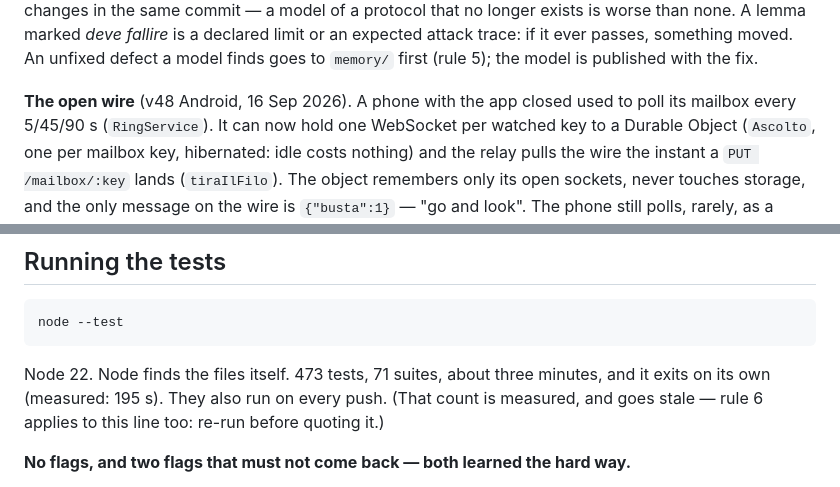
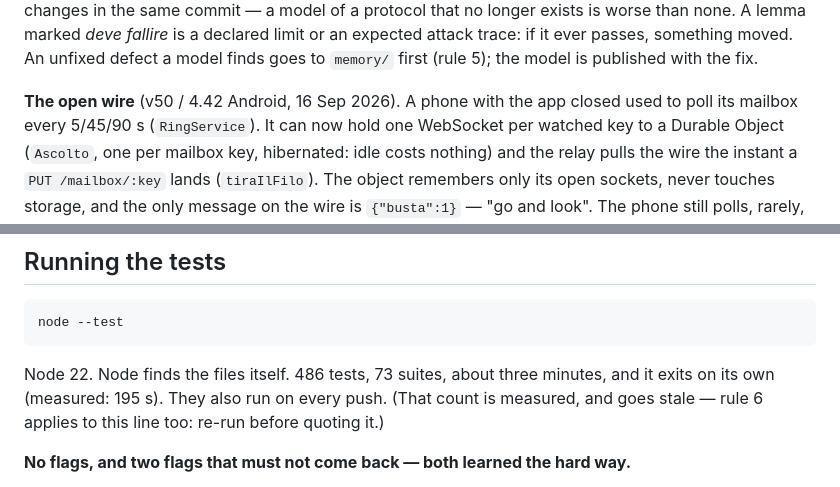
Before and after one commit to digitalvalut/logos-protocol, a Markdown page: CLAUDE.md, 2 parts joined by grey strips. GitHub-like rendering.

````diff
--- a/CLAUDE.md
+++ b/CLAUDE.md
@@ -136,7 +136,7 @@ declared limit or an expected attack trace: if it ever passes, something moved.
 An unfixed defect a model finds goes to `memory/` first (rule 5); the model
 is published with the fix.
 
-**The open wire** (v48 Android, 16 Sep 2026). A phone with the app closed used
+**The open wire** (v50 / 4.42 Android, 16 Sep 2026). A phone with the app closed used
 to poll its mailbox every 5/45/90 s (`RingService`). It can now hold one
 WebSocket per watched key to a Durable Object (`Ascolto`, one per mailbox key,
 hibernated: idle costs nothing) and the relay pulls the wire the instant a
@@ -190,7 +190,7 @@ ever feels intrusive, the answer is to take the copy down, not to soften it.
 node --test
 ```
 
-Node 22. Node finds the files itself. 473 tests, 71 suites, about three
+Node 22. Node finds the files itself. 486 tests, 73 suites, about three
 minutes, and it exits on its own (measured: 195 s). They also run on every push. (That count is measured, and goes stale —
 rule 6 applies to this line too: re-run before quoting it.)
 
````
Also changed, not shown: prova-formale/PROTOCOLLO.md (+6 -0 lines).
